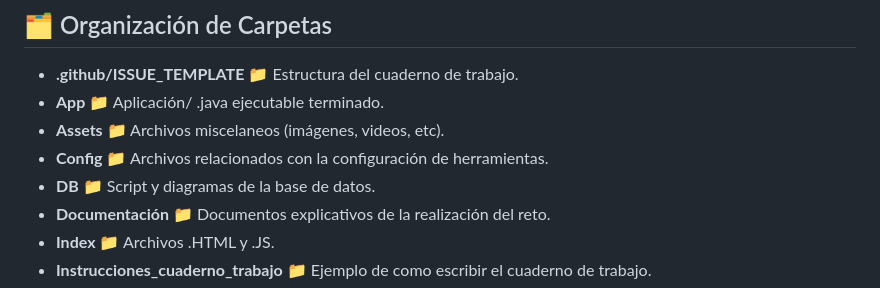
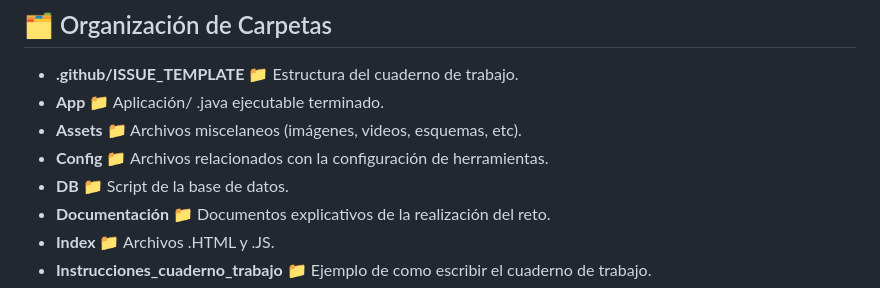
Before and after one commit to HugoAndrea/RETA_2526---Equipo2, a Markdown page: README.md, the part around the change. Drawn GitHub-style.

Commit message:
cambio readme
He cambiado la descripción de la estructura de carpetas para que refleje mejor la estructura real del proyecto.

```diff
--- a/README.md
+++ b/README.md
@@ -75,11 +75,11 @@ Estructura del cuaderno de trabajo.
 *   **App 📁**
 Aplicación/ .java ejecutable terminado.
 *   **Assets 📁**
-Archivos miscelaneos (imágenes, videos, etc).
+Archivos miscelaneos (imágenes, videos, esquemas, etc).
 *   **Config 📁**
 Archivos relacionados con la configuración de herramientas.
 *   **DB 📁**
-Script y diagramas de la base de datos.
+Script de la base de datos.
 *   **Documentación 📁**
 Documentos explicativos de la realización del reto.
 *   **Index 📁**
```
